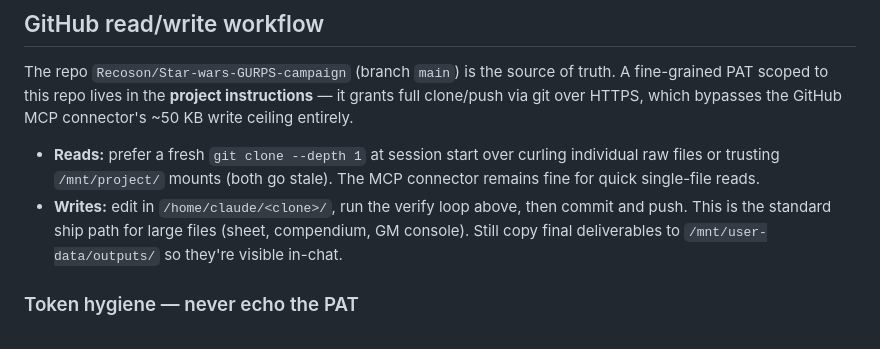
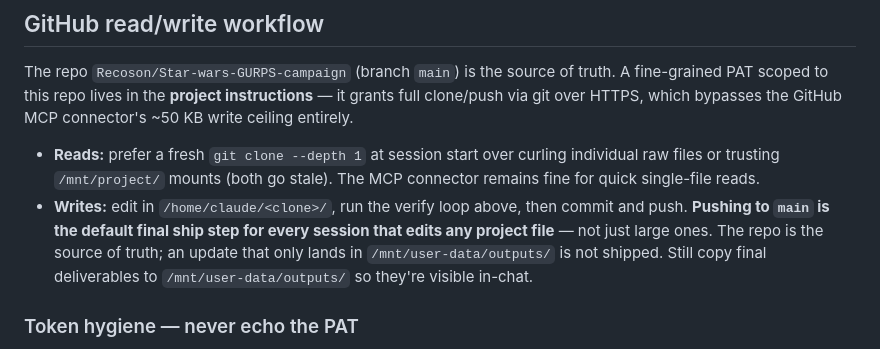
Before and after one commit to Recoson/Star-wars-GURPS-campaign, a Markdown page: SKILL.md, the part around the change. Drawn GitHub-style.

Commit message:
SKILL.md: git push to main is the default ship step for every editing session

```diff
--- a/SKILL.md
+++ b/SKILL.md
@@ -160,9 +160,11 @@ the GitHub MCP connector's ~50 KB write ceiling entirely.
   individual raw files or trusting `/mnt/project/` mounts (both go stale).
   The MCP connector remains fine for quick single-file reads.
 - **Writes:** edit in `/home/claude/<clone>/`, run the verify loop above, then
-  commit and push. This is the standard ship path for large files (sheet,
-  compendium, GM console). Still copy final deliverables to
-  `/mnt/user-data/outputs/` so they're visible in-chat.
+  commit and push. **Pushing to `main` is the default final ship step for every
+  session that edits any project file** — not just large ones. The repo is the
+  source of truth; an update that only lands in `/mnt/user-data/outputs/` is
+  not shipped. Still copy final deliverables to `/mnt/user-data/outputs/` so
+  they're visible in-chat.
 
 ### Token hygiene — never echo the PAT
 
```
